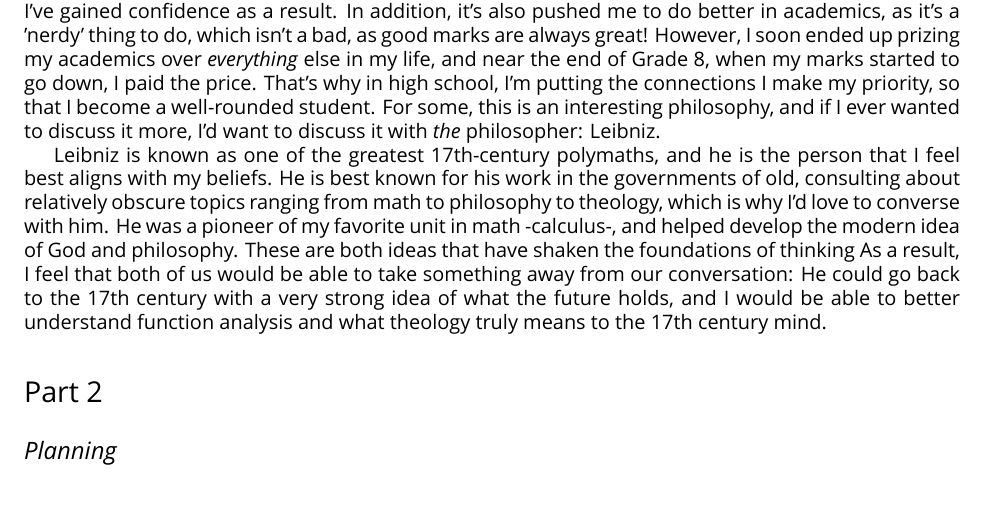
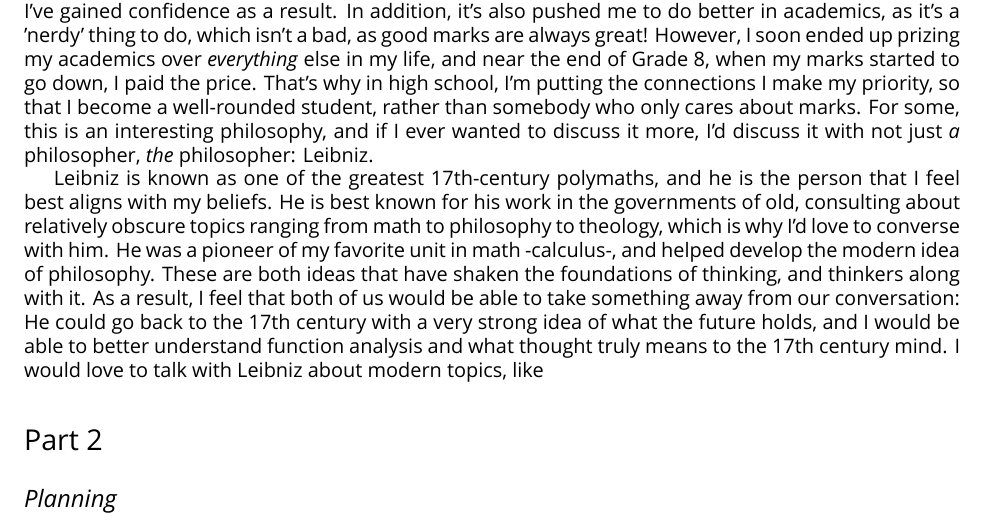
Before and after one commit to rishiosaur/hoot1920assignment-ENG1D8-ShortStories-WhoAreYou, a LaTeX thesis (main.tex): part of page 3 of 3, cut so that both start at the same text, the shorter picture padded with empty space. Compiled offline with XeLaTeX; a missing font is replaced by an installed copy or a similar font.

Commit message:
More linking between part 1

```diff
--- a/main.tex
+++ b/main.tex
@@ -117,10 +117,11 @@
 \end{itemize}
 
 \subsection*{Paragraphs}
-I'm Rishi, a programmer, wannabe mathematician, and someone who values connection. I've been programming for about 6 years, and in that time, it's given me a couple of things: my logical attitude towards problems and a rather blunt personality. Programming allows me to do nearly anything, and I've gained confidence as a result. In addition, it's also pushed me to do better in academics, as it's a 'nerdy' thing to do, which isn't a bad, as good marks are always great! However, I soon ended up prizing my academics over \textit{everything} else in my life, and near the end of Grade 8, when my marks started to go down, I paid the price. That's why in high school, I'm putting the connections I make my priority, so that I become a well-rounded student. For some, this is an interesting philosophy, and if I ever wanted to discuss it more, I'd want to discuss it with \textit{the} philosopher: Leibniz.
+I'm Rishi, a programmer, wannabe mathematician, and someone who values connection. I've been programming for about 6 years, and in that time, it's given me a couple of things: my logical attitude towards problems and a rather blunt personality. Programming allows me to do nearly anything, and I've gained confidence as a result. In addition, it's also pushed me to do better in academics, as it's a 'nerdy' thing to do, which isn't a bad, as good marks are always great! However, I soon ended up prizing my academics over \textit{everything} else in my life, and near the end of Grade 8, when my marks started to go down, I paid the price. That's why in high school, I'm putting the connections I make my priority, so that I become a well-rounded student, rather than somebody who only cares about marks. For some, this is an interesting philosophy, and if I ever wanted to discuss it more, I'd discuss it with not just \textit{a} philosopher, \textit{the} philosopher: Leibniz.
 
 Leibniz is known as one of the greatest 17th-century polymaths, and he is the person that I feel best aligns with my beliefs. He is best known for his work in the governments of old, consulting about relatively obscure topics ranging from math to philosophy to theology, which is why I'd love to converse with him.
-He was a pioneer of my favorite unit in math -calculus-, and helped develop the modern idea of God and philosophy. These are both ideas that have shaken the foundations of thinking  As a result, I feel that both of us would be able to take something away from our conversation: He could go back to the 17th century with a very strong idea of what the future holds, and I would be able to better understand function analysis and what theology truly means to the 17\textup{th} century mind.
+He was a pioneer of my favorite unit in math -calculus-, and helped develop the modern idea of philosophy. These are both ideas that have shaken the foundations of thinking, and thinkers along with it. As a result, I feel that both of us would be able to take something away from our conversation: He could go back to the 17th century with a very strong idea of what the future holds, and I would be able to better understand function analysis and what thought truly means to the 17\textup{th} century mind. I would love to talk with Leibniz about modern topics, like
+
 
 \section*{Part 2}
 \subsection*{Planning}
```
Also changed, not shown: main.pdf, 6 other files.
